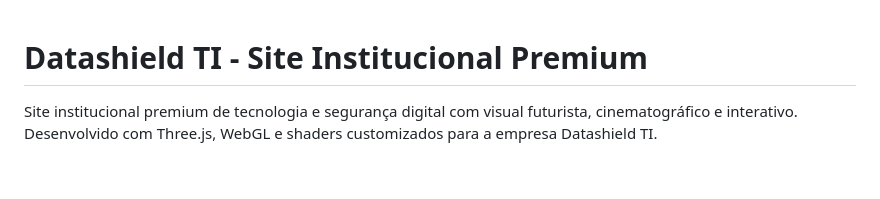
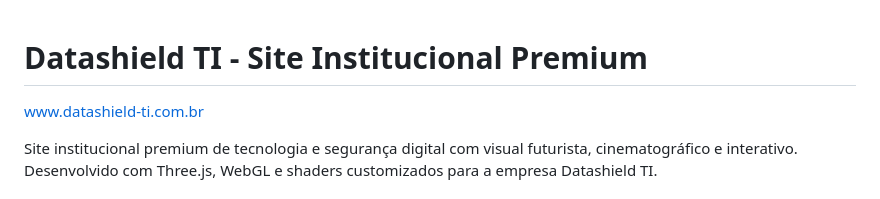
Before and after one commit to arthurjunior/Datashield-TI, a Markdown page: README.md, the part around the change. Rendered like a GitHub page; blank space fills up the shorter version.

```diff
--- a/README.md
+++ b/README.md
@@ -1,4 +1,6 @@
 # Datashield TI - Site Institucional Premium
+
+www.datashield-ti.com.br
 
 Site institucional premium de tecnologia e segurança digital com visual futurista, cinematográfico e interativo. Desenvolvido com Three.js, WebGL e shaders customizados para a empresa Datashield TI.
 
```
